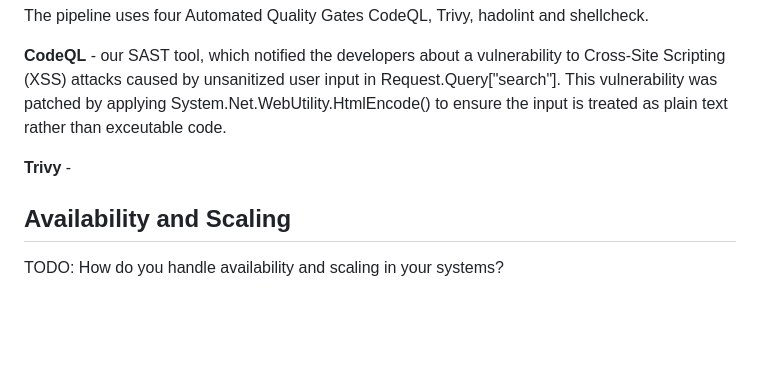
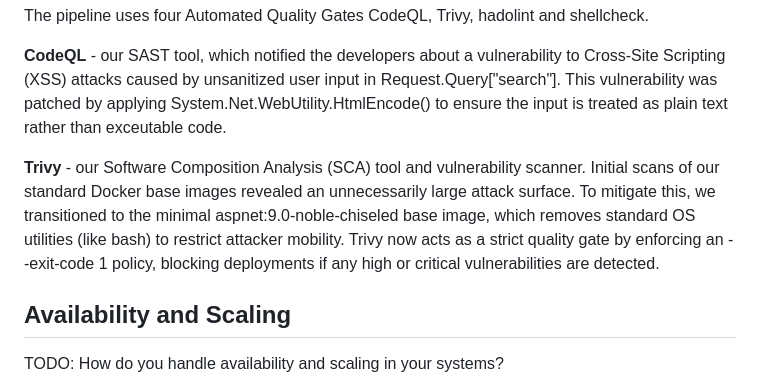
Before and after one commit to Joakim-David/GruppeOG, a Markdown page: report/report.md, the part around the change. GitHub-like rendering; blank space fills up the shorter version.

```diff
--- a/report/report.md
+++ b/report/report.md
@@ -52,8 +52,9 @@ The pipeline uses four Automated Quality Gates CodeQL, Trivy, hadolint and shell
 caused by unsanitized user input in Request.Query["search"]. This vulnerability was patched by applying System.Net.WebUtility.HtmlEncode()
 to ensure the input is treated as plain text rather than exceutable code.
 
-**Trivy** -
-
+**Trivy** - our Software Composition Analysis (SCA) tool and vulnerability scanner. Initial scans of our standard Docker base images revealed an unnecessarily large attack surface.
+To mitigate this, we transitioned to the minimal aspnet:9.0-noble-chiseled base image, which removes standard OS utilities (like bash)
+to restrict attacker mobility. Trivy now acts as a strict quality gate by enforcing an --exit-code 1 policy, blocking deployments if any high or critical vulnerabilities are detected.
 
 
 
```
